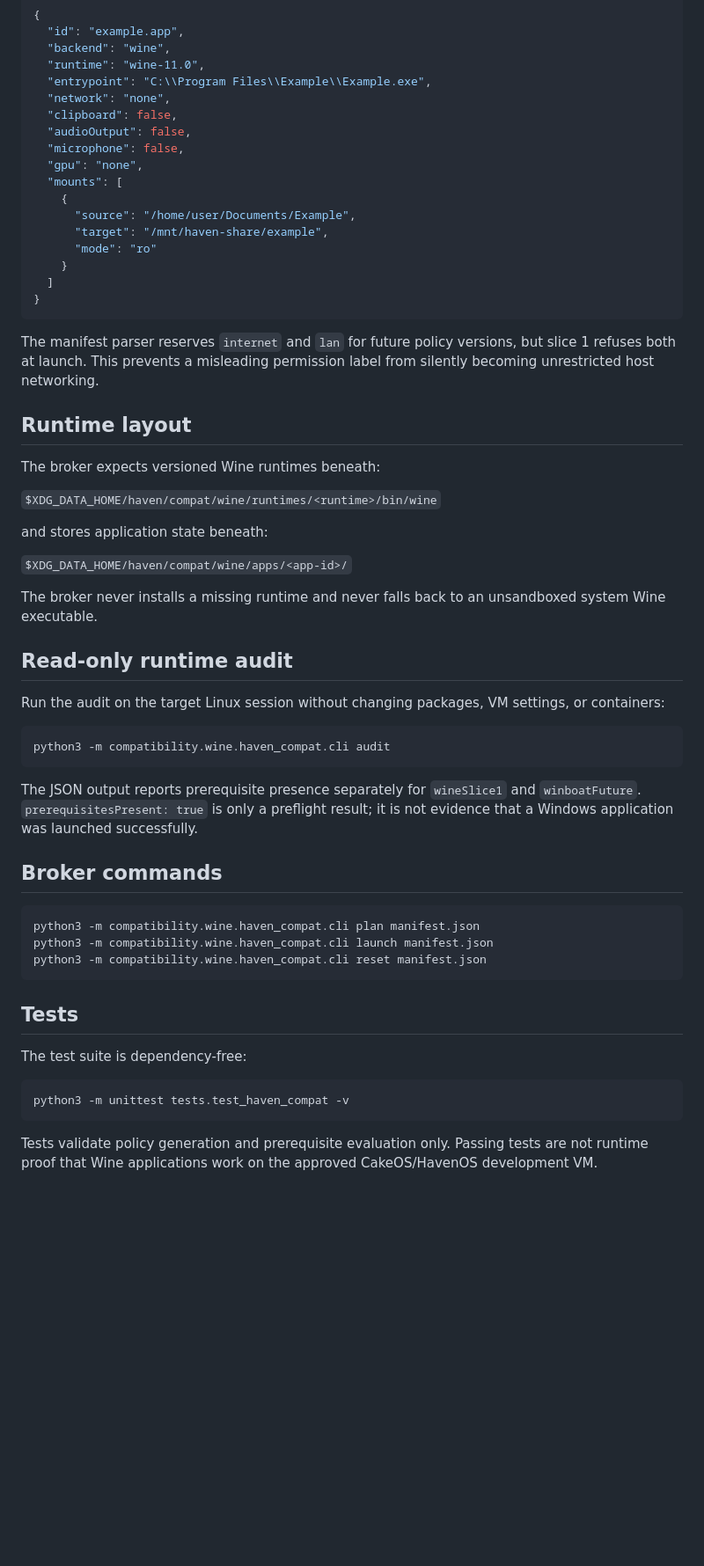
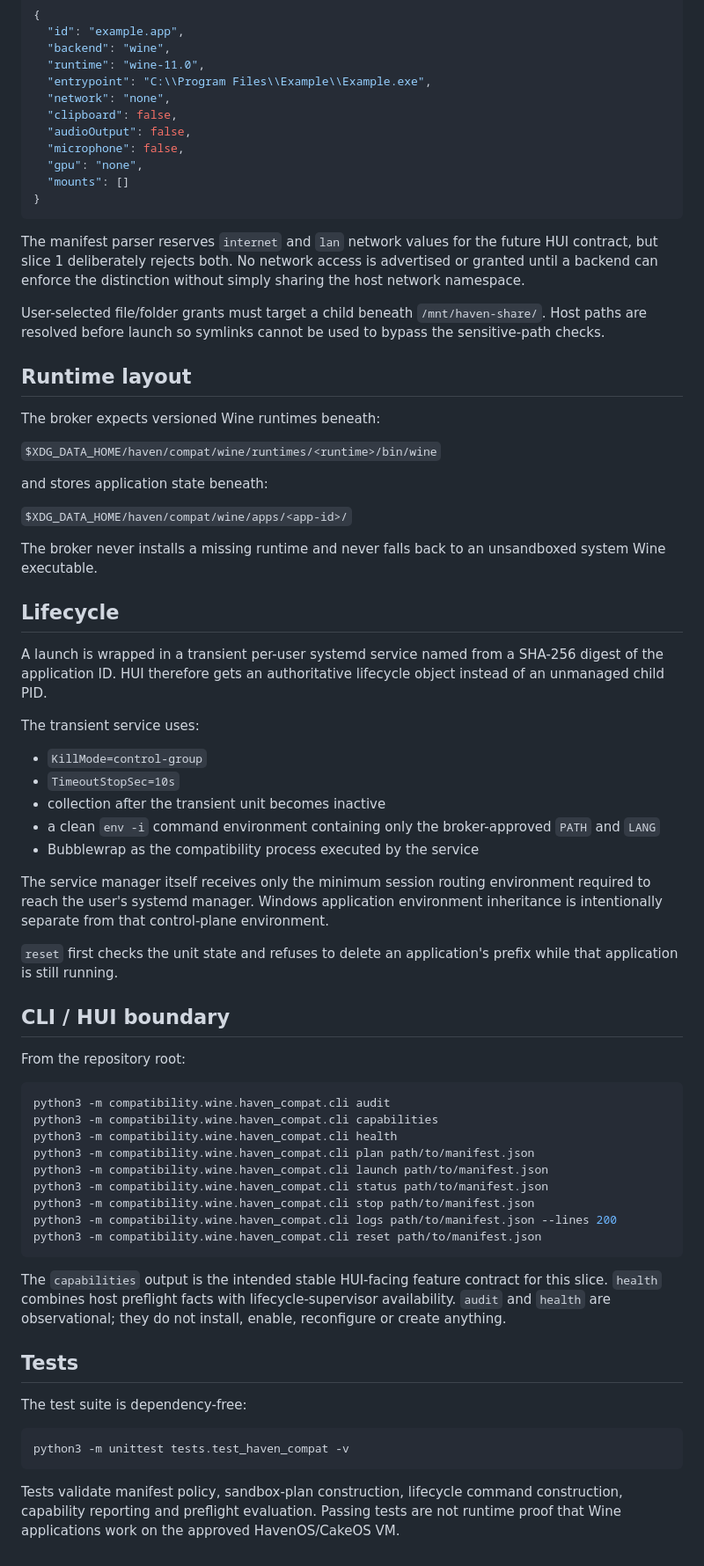
Before and after one commit to CroakyJake12/CakeOS, a Markdown page: compatibility/wine/README.md, the part around one of its changes. Shown at 88% size. GitHub-like rendering; blank space fills up the shorter version.

Commit message:
Document supervised compatibility lifecycle

````diff
--- a/compatibility/wine/README.md
+++ b/compatibility/wine/README.md
@@ -44,17 +48,13 @@ This directory contains the first implementation slice of the optional Windows c
   "audioOutput": false,
   "microphone": false,
   "gpu": "none",
-  "mounts": [
-    {
-      "source": "/home/user/Documents/Example",
-      "target": "/mnt/haven-share/example",
-      "mode": "ro"
-    }
-  ]
+  "mounts": []
 }
 ```
 
-The manifest parser reserves `internet` and `lan` for future policy versions, but slice 1 refuses both at launch. This prevents a misleading permission label from silently becoming unrestricted host networking.
+The manifest parser reserves `internet` and `lan` network values for the future HUI contract, but slice 1 deliberately rejects both. No network access is advertised or granted until a backend can enforce the distinction without simply sharing the host network namespace.
+
+User-selected file/folder grants must target a child beneath `/mnt/haven-share/`. Host paths are resolved before launch so symlinks cannot be used to bypass the sensitive-path checks.
 
 ## Runtime layout
 
@@ -68,23 +68,39 @@ and stores application state beneath:
 
 The broker never installs a missing runtime and never falls back to an unsandboxed system Wine executable.
 
-## Read-only runtime audit
+## Lifecycle
 
-Run the audit on the target Linux session without changing packages, VM settings, or containers:
+A launch is wrapped in a transient per-user systemd service named from a SHA-256 digest of the application ID. HUI therefore gets an authoritative lifecycle object instead of an unmanaged child PID.
+
+The transient service uses:
+
+- `KillMode=control-group`
+- `TimeoutStopSec=10s`
+- collection after the transient unit becomes inactive
+- a clean `env -i` command environment containing only the broker-approved `PATH` and `LANG`
+- Bubblewrap as the compatibility process executed by the service
+
+The service manager itself receives only the minimum session routing environment required to reach the user's systemd manager. Windows application environment inheritance is intentionally separate from that control-plane environment.
+
+`reset` first checks the unit state and refuses to delete an application's prefix while that application is still running.
+
+## CLI / HUI boundary
+
+From the repository root:
 
 ```sh
 python3 -m compatibility.wine.haven_compat.cli audit
+python3 -m compatibility.wine.haven_compat.cli capabilities
+python3 -m compatibility.wine.haven_compat.cli health
+python3 -m compatibility.wine.haven_compat.cli plan path/to/manifest.json
+python3 -m compatibility.wine.haven_compat.cli launch path/to/manifest.json
+python3 -m compatibility.wine.haven_compat.cli status path/to/manifest.json
+python3 -m compatibility.wine.haven_compat.cli stop path/to/manifest.json
+python3 -m compatibility.wine.haven_compat.cli logs path/to/manifest.json --lines 200
+python3 -m compatibility.wine.haven_compat.cli reset path/to/manifest.json
 ```
 
-The JSON output reports prerequisite presence separately for `wineSlice1` and `winboatFuture`. `prerequisitesPresent: true` is only a preflight result; it is not evidence that a Windows application was launched successfully.
-
-## Broker commands
-
-```sh
-python3 -m compatibility.wine.haven_compat.cli plan manifest.json
-python3 -m compatibility.wine.haven_compat.cli launch manifest.json
-python3 -m compatibility.wine.haven_compat.cli reset manifest.json
-```
+The `capabilities` output is the intended stable HUI-facing feature contract for this slice. `health` combines host preflight facts with lifecycle-supervisor availability. `audit` and `health` are observational; they do not install, enable, reconfigure or create anything.
 
 ## Tests
 
@@ -94,4 +110,4 @@ The test suite is dependency-free:
 python3 -m unittest tests.test_haven_compat -v
 ```
 
-Tests validate policy generation and prerequisite evaluation only. Passing tests are not runtime proof that Wine applications work on the approved CakeOS/HavenOS development VM.
+Tests validate manifest policy, sandbox-plan construction, lifecycle command construction, capability reporting and preflight evaluation. Passing tests are not runtime proof that Wine applications work on the approved HavenOS/CakeOS VM.
````
Also changed, not shown: other parts of compatibility/wine/README.md (+14 -10 lines).
